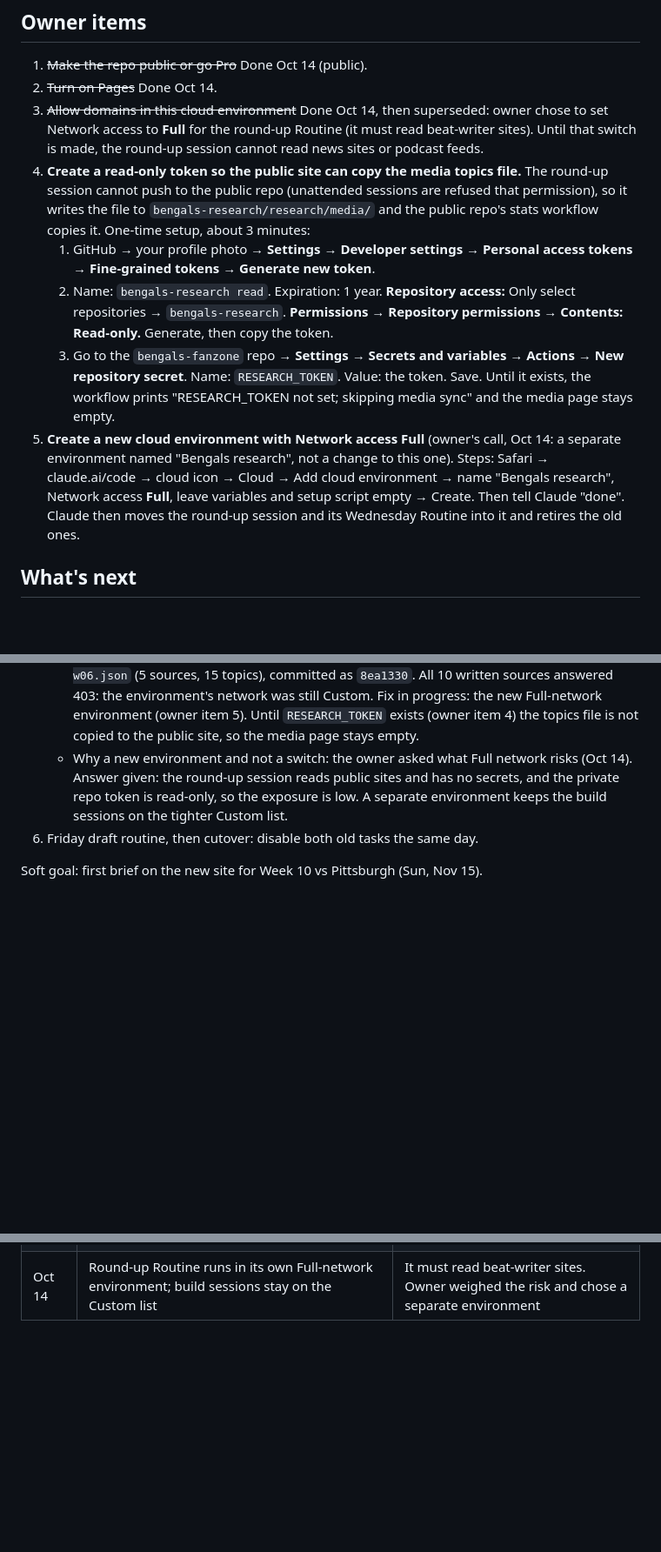
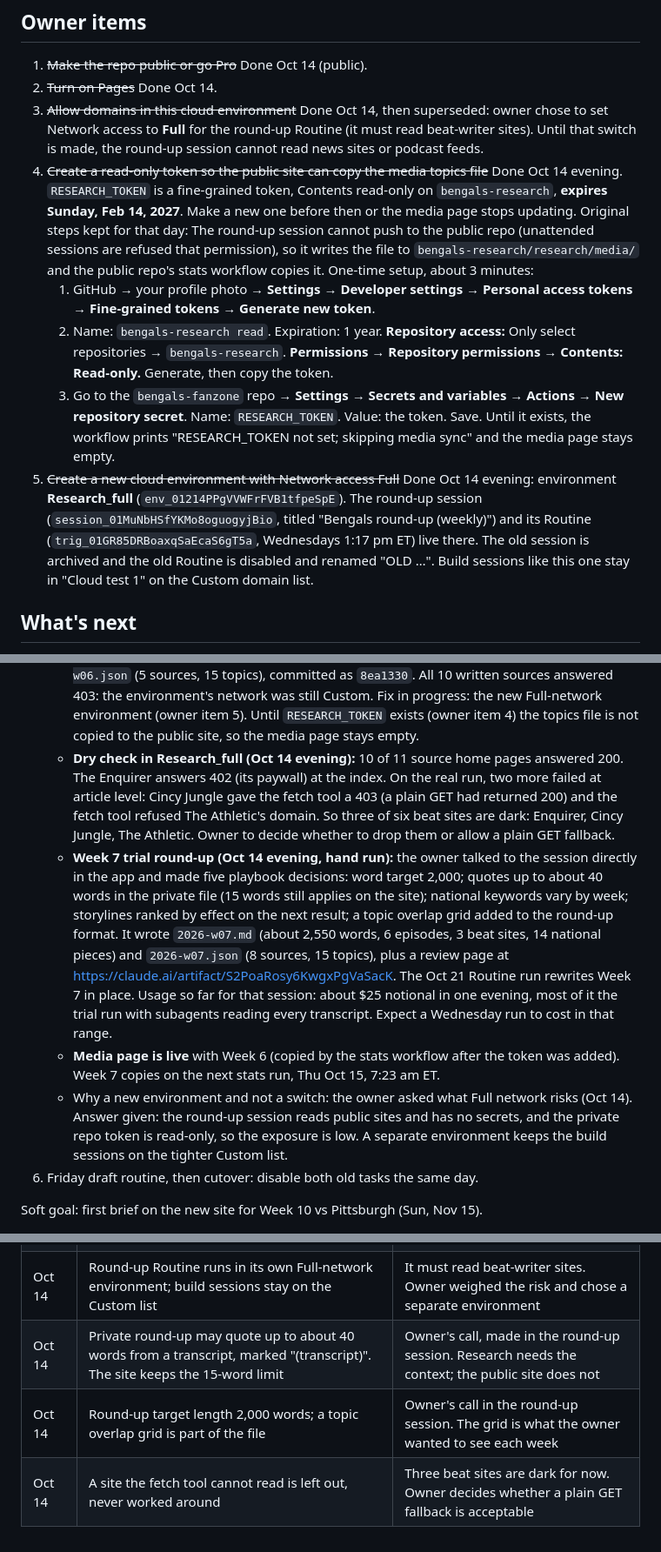
Before and after one commit to petedilworth/bengals-fanzone, a Markdown page: NEXT.md, 3 parts joined by grey strips. Shown at 87% size. Drawn GitHub-style; blank space fills up the shorter version.

Commit message:
NEXT: round-up moved to Research_full, token added, Week 7 trial results
Co-Authored-By: Claude Fable 5.1 <noreply@anthropic.com>
Claude-Session: https://claude.ai/code/session_01S3sctP7RZjgkCLkjJDoiHv

```diff
--- a/NEXT.md
+++ b/NEXT.md
@@ -20,12 +20,12 @@ The old artifact and its two scheduled tasks are still running. Leave them on un
 1. ~~Make the repo public or go Pro~~ Done Oct 14 (public).
 2. ~~Turn on Pages~~ Done Oct 14.
 3. ~~Allow domains in this cloud environment~~ Done Oct 14, then superseded: owner chose to set Network access to **Full** for the round-up Routine (it must read beat-writer sites). Until that switch is made, the round-up session cannot read news sites or podcast feeds.
-4. **Create a read-only token so the public site can copy the media topics file.** The round-up session cannot push to the public repo (unattended sessions are refused that permission), so it writes the file to `bengals-research/research/media/` and the public repo's stats workflow copies it. One-time setup, about 3 minutes:
+4. ~~Create a read-only token so the public site can copy the media topics file~~ Done Oct 14 evening. `RESEARCH_TOKEN` is a fine-grained token, Contents read-only on `bengals-research`, **expires Sunday, Feb 14, 2027**. Make a new one before then or the media page stops updating. Original steps kept for that day: The round-up session cannot push to the public repo (unattended sessions are refused that permission), so it writes the file to `bengals-research/research/media/` and the public repo's stats workflow copies it. One-time setup, about 3 minutes:
    1. GitHub → your profile photo → **Settings** → **Developer settings** → **Personal access tokens** → **Fine-grained tokens** → **Generate new token**.
    2. Name: `bengals-research read`. Expiration: 1 year. **Repository access:** Only select repositories → `bengals-research`. **Permissions → Repository permissions → Contents: Read-only.** Generate, then copy the token.
    3. Go to the `bengals-fanzone` repo → **Settings** → **Secrets and variables** → **Actions** → **New repository secret**. Name: `RESEARCH_TOKEN`. Value: the token. Save.
    Until it exists, the workflow prints "RESEARCH_TOKEN not set; skipping media sync" and the media page stays empty.
-5. **Create a new cloud environment with Network access Full** (owner's call, Oct 14: a separate environment named "Bengals research", not a change to this one). Steps: Safari → claude.ai/code → cloud icon → Cloud → Add cloud environment → name "Bengals research", Network access **Full**, leave variables and setup script empty → Create. Then tell Claude "done". Claude then moves the round-up session and its Wednesday Routine into it and retires the old ones.
+5. ~~Create a new cloud environment with Network access Full~~ Done Oct 14 evening: environment **Research_full** (`env_01214PPgVVWFrFVB1tfpeSpE`). The round-up session (`session_01MuNbHSfYKMo8oguogyjBio`, titled "Bengals round-up (weekly)") and its Routine (`trig_01GR85DRBoaxqSaEcaS6gT5a`, Wednesdays 1:17 pm ET) live there. The old session is archived and the old Routine is disabled and renamed "OLD …". Build sessions like this one stay in "Cloud test 1" on the Custom domain list.
 
 ## What's next
 
@@ -42,6 +42,9 @@ The old artifact and its two scheduled tasks are still running. Leave them on un
    - **Media page** (owner's idea, Oct 14): `site/media.html` shows a source × topic grid per week, plus consensus and unique lists. Fed by `data/media/<season>-w<NN>.json`, which the round-up session writes (topic and source names only). Owner's picks: public page, grid view, built now. Empty until the first round-up lands.
    - Note: a Routine's prompt can only be edited from the session it posts into. The Routine says "follow ROUNDUP.md exactly", so new steps go in the playbook, not the prompt.
    - **First run, Wed Oct 14, 1:17 pm ET: worked, but transcripts only.** It wrote `research/roundups/2026-w06.md` (about 1,800 words, 7 Locked On episodes, stat ideas table, 8 ranked candidate storylines) and the public topics file `research/media/2026-w06.json` (5 sources, 15 topics), committed as `8ea1330`. All 10 written sources answered 403: the environment's network was still Custom. Fix in progress: the new Full-network environment (owner item 5). Until `RESEARCH_TOKEN` exists (owner item 4) the topics file is not copied to the public site, so the media page stays empty.
+   - **Dry check in Research_full (Oct 14 evening):** 10 of 11 source home pages answered 200. The Enquirer answers 402 (its paywall) at the index. On the real run, two more failed at article level: Cincy Jungle gave the fetch tool a 403 (a plain GET had returned 200) and the fetch tool refused The Athletic's domain. So three of six beat sites are dark: Enquirer, Cincy Jungle, The Athletic. Owner to decide whether to drop them or allow a plain GET fallback.
+   - **Week 7 trial round-up (Oct 14 evening, hand run):** the owner talked to the session directly in the app and made five playbook decisions: word target 2,000; quotes up to about 40 words in the private file (15 words still applies on the site); national keywords vary by week; storylines ranked by effect on the next result; a topic overlap grid added to the round-up format. It wrote `2026-w07.md` (about 2,550 words, 6 episodes, 3 beat sites, 14 national pieces) and `2026-w07.json` (8 sources, 15 topics), plus a review page at https://claude.ai/artifact/S2PoaRosy6KwgxPgVaSacK. The Oct 21 Routine run rewrites Week 7 in place. Usage so far for that session: about $25 notional in one evening, most of it the trial run with subagents reading every transcript. Expect a Wednesday run to cost in that range.
+   - **Media page is live** with Week 6 (copied by the stats workflow after the token was added). Week 7 copies on the next stats run, Thu Oct 15, 7:23 am ET.
    - Why a new environment and not a switch: the owner asked what Full network risks (Oct 14). Answer given: the round-up session reads public sites and has no secrets, and the private repo token is read-only, so the exposure is low. A separate environment keeps the build sessions on the tighter Custom list.
 6. Friday draft routine, then cutover: disable both old tasks the same day.
 
@@ -113,3 +116,6 @@ How to check on your phone (once Pages is on, or in `_site/` locally):
 | Oct 13 | Kept the Week 5 win-chance bar, with its source shown under it | It came from the NFL data feed. Future weeks drop it unless a real source exists |
 | Oct 14 | Round-up weeks are named for the NFL week being written in, bye weeks included (first file is Week 6, "Bye, next at BAL") | One file per week keeps the media grid honest about when a topic was raised |
 | Oct 14 | Round-up Routine runs in its own Full-network environment; build sessions stay on the Custom list | It must read beat-writer sites. Owner weighed the risk and chose a separate environment |
+| Oct 14 | Private round-up may quote up to about 40 words from a transcript, marked "(transcript)". The site keeps the 15-word limit | Owner's call, made in the round-up session. Research needs the context; the public site does not |
+| Oct 14 | Round-up target length 2,000 words; a topic overlap grid is part of the file | Owner's call in the round-up session. The grid is what the owner wanted to see each week |
+| Oct 14 | A site the fetch tool cannot read is left out, never worked around | Three beat sites are dark for now. Owner decides whether a plain GET fallback is acceptable |
```
Also changed, not shown: other parts of NEXT.md (+1 -1 lines).
